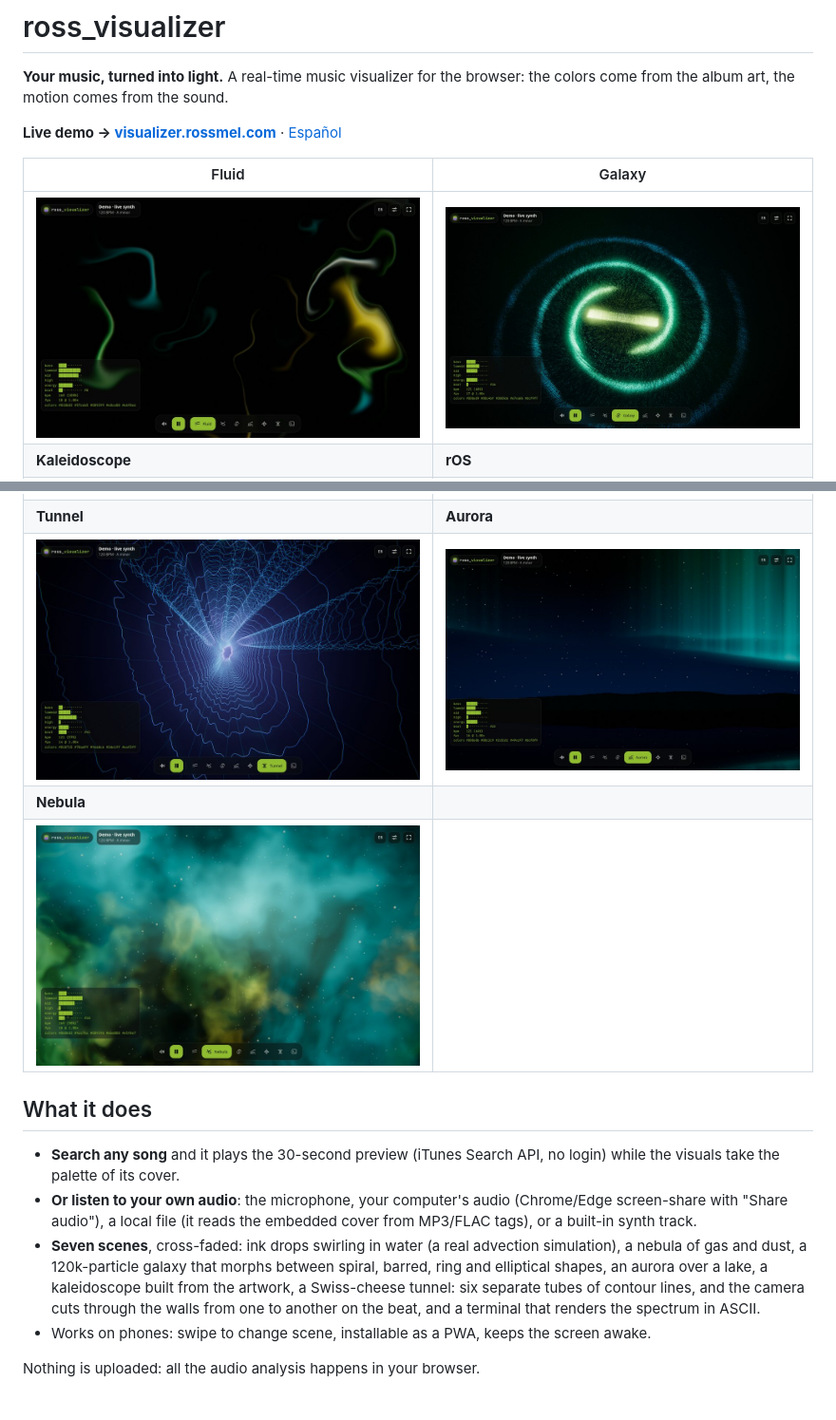
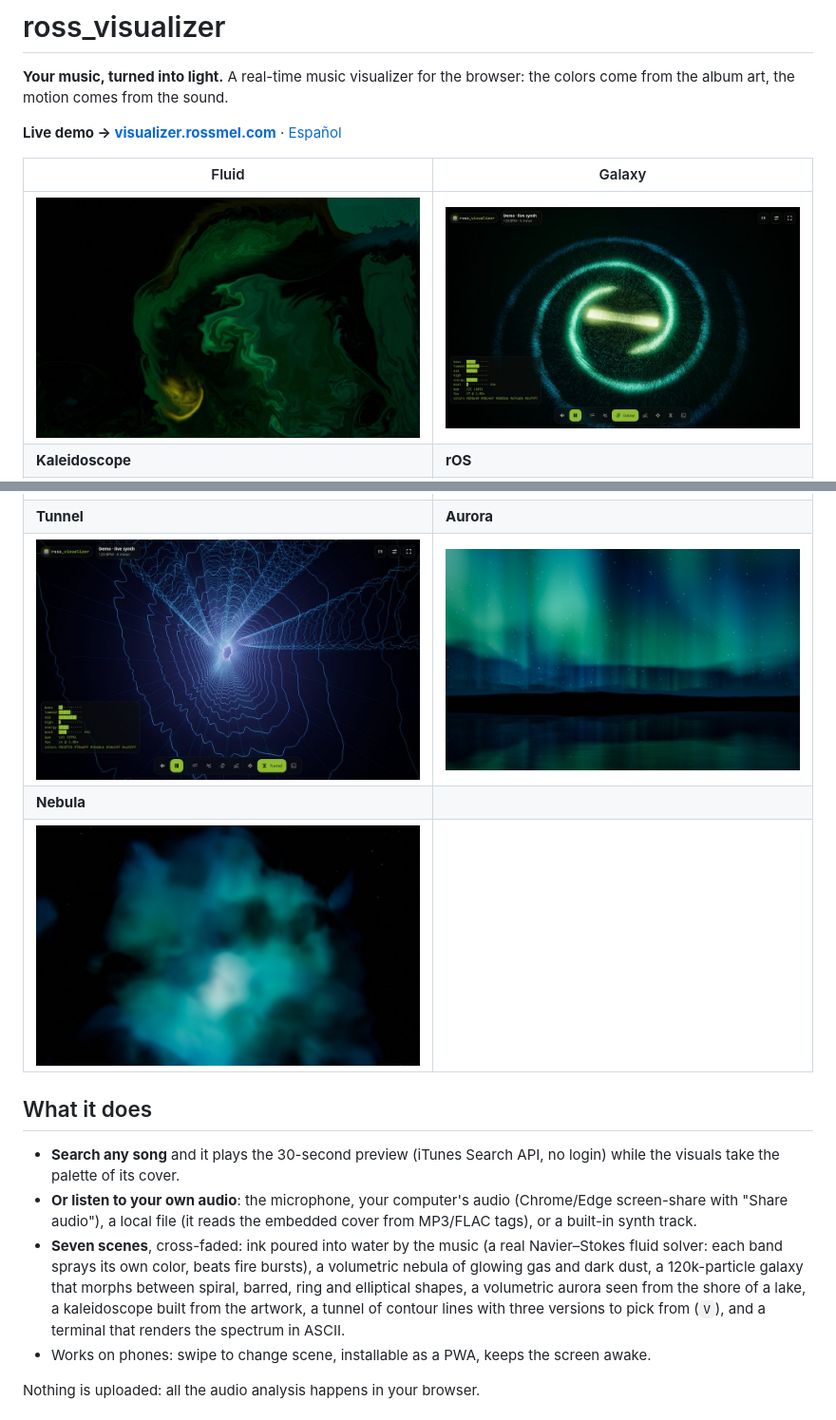
Before and after one commit to rossmelabasto/ross_visualizer, a Markdown page: README.md, 2 parts joined by grey strips. Shown at 95% size. Drawn GitHub-style; pictures changed too: docs/screenshots/aurora.jpg, docs/screenshots/fluid.jpg, docs/screenshots/nebula.jpg.

```diff
--- a/README.md
+++ b/README.md
@@ -18,7 +18,7 @@
 
 - **Search any song** and it plays the 30-second preview (iTunes Search API, no login) while the visuals take the palette of its cover.
 - **Or listen to your own audio**: the microphone, your computer's audio (Chrome/Edge screen-share with "Share audio"), a local file (it reads the embedded cover from MP3/FLAC tags), or a built-in synth track.
-- **Seven scenes**, cross-faded: ink drops swirling in water (a real advection simulation), a nebula of gas and dust, a 120k-particle galaxy that morphs between spiral, barred, ring and elliptical shapes, an aurora over a lake, a kaleidoscope built from the artwork, a Swiss-cheese tunnel: six separate tubes of contour lines, and the camera cuts through the walls from one to another on the beat, and a terminal that renders the spectrum in ASCII.
+- **Seven scenes**, cross-faded: ink poured into water by the music (a real Navier–Stokes fluid solver: each band sprays its own color, beats fire bursts), a volumetric nebula of glowing gas and dark dust, a 120k-particle galaxy that morphs between spiral, barred, ring and elliptical shapes, a volumetric aurora seen from the shore of a lake, a kaleidoscope built from the artwork, a tunnel of contour lines with three versions to pick from (`V`), and a terminal that renders the spectrum in ASCII.
 - Works on phones: swipe to change scene, installable as a PWA, keeps the screen awake.
 
 Nothing is uploaded: all the audio analysis happens in your browser.
```
Also changed, not shown: other parts of README.md (+3 -3 lines), README.es.md (+6 -2 lines), 15 other files.
